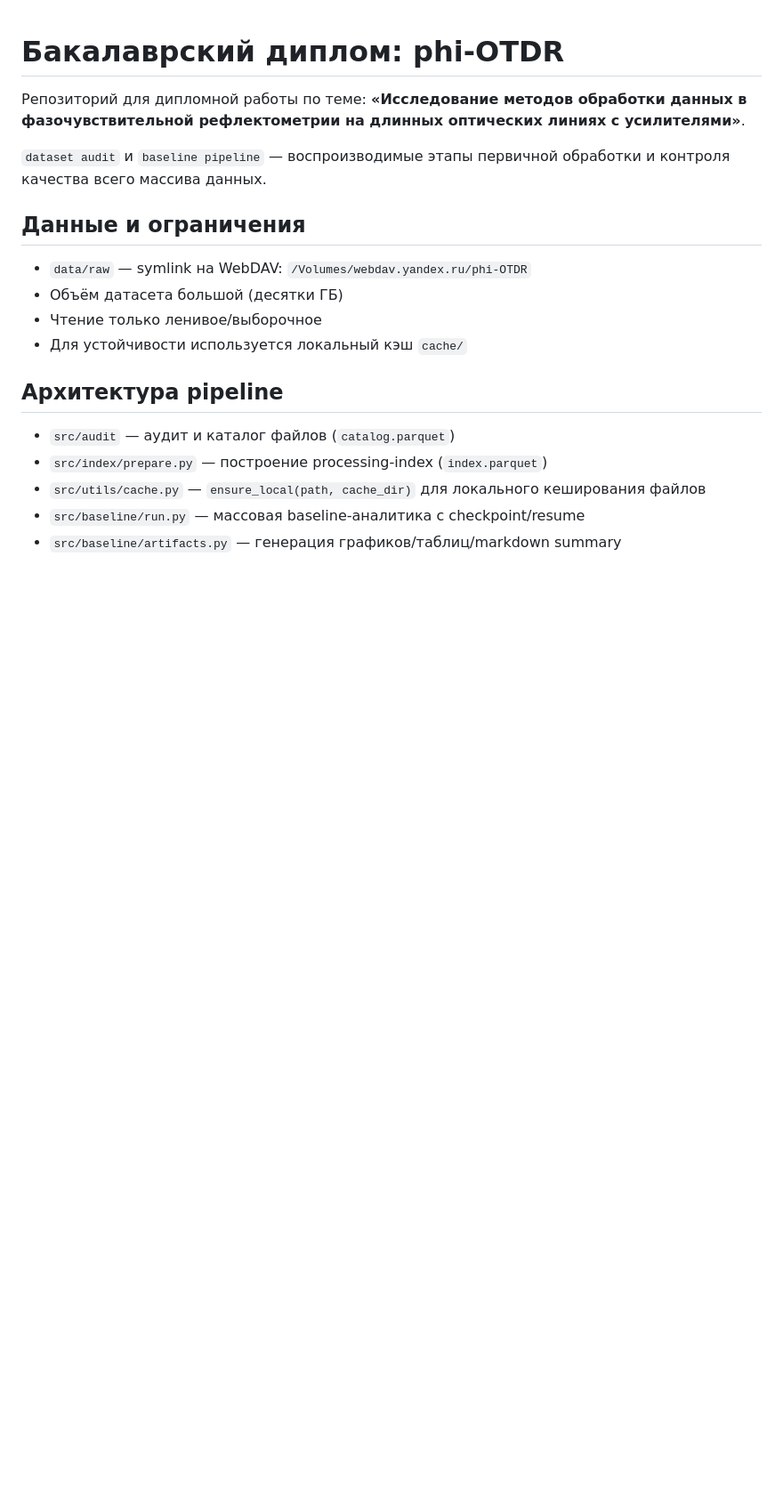
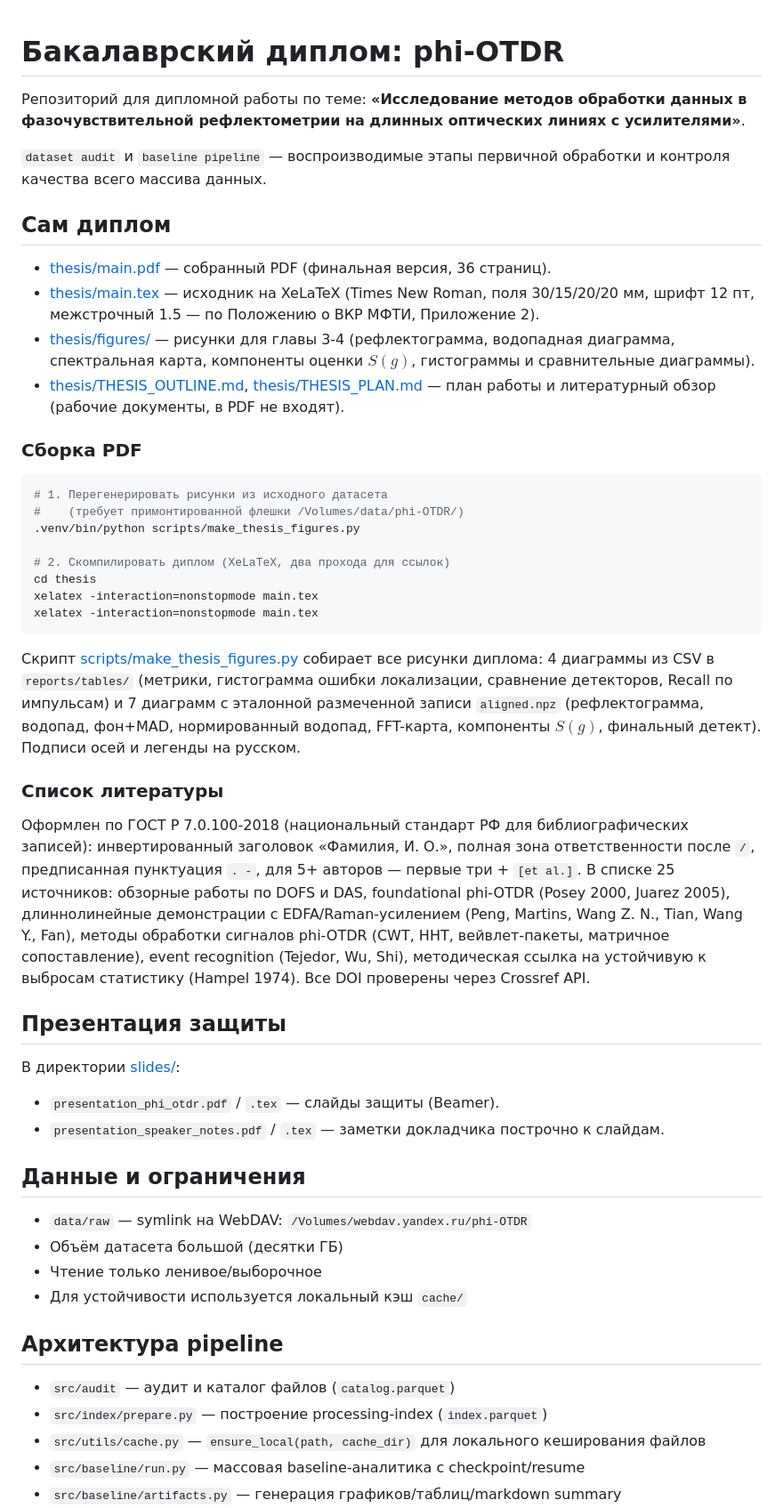
Before and after one commit to nikolai-third/phi_otdr_diploma, a Markdown page: README.md, the part around the change. Shown at 89% size. Drawn GitHub-style; blank space fills up the shorter version.

Commit message:
Document thesis location and build pipeline in README
Add a top-level section pointing to the compiled thesis PDF, the
XeLaTeX source, the figure directory and the planning docs; describe
the two-step build (figure regeneration + xelatex), summarise what the
figure script produces, note the GOST R 7.0.100-2018 bibliography
style, and reference the slides directory.

````diff
--- a/README.md
+++ b/README.md
@@ -4,6 +4,38 @@
 **«Исследование методов обработки данных в фазочувствительной рефлектометрии на длинных оптических линиях с усилителями»**.
 
 `dataset audit` и `baseline pipeline` — воспроизводимые этапы первичной обработки и контроля качества всего массива данных.
+
+## Сам диплом
+
+- [thesis/main.pdf](thesis/main.pdf) — собранный PDF (финальная версия, 36 страниц).
+- [thesis/main.tex](thesis/main.tex) — исходник на XeLaTeX (Times New Roman, поля 30/15/20/20 мм, шрифт 12 пт, межстрочный 1.5 — по Положению о ВКР МФТИ, Приложение 2).
+- [thesis/figures/](thesis/figures/) — рисунки для главы 3-4 (рефлектограмма, водопадная диаграмма, спектральная карта, компоненты оценки $S(g)$, гистограммы и сравнительные диаграммы).
+- [thesis/THESIS_OUTLINE.md](thesis/THESIS_OUTLINE.md), [thesis/THESIS_PLAN.md](thesis/THESIS_PLAN.md) — план работы и литературный обзор (рабочие документы, в PDF не входят).
+
+### Сборка PDF
+
+```bash
+# 1. Перегенерировать рисунки из исходного датасета
+#    (требует примонтированной флешки /Volumes/data/phi-OTDR/)
+.venv/bin/python scripts/make_thesis_figures.py
+
+# 2. Скомпилировать диплом (XeLaTeX, два прохода для ссылок)
+cd thesis
+xelatex -interaction=nonstopmode main.tex
+xelatex -interaction=nonstopmode main.tex
+```
+
+Скрипт [scripts/make_thesis_figures.py](scripts/make_thesis_figures.py) собирает все рисунки диплома: 4 диаграммы из CSV в `reports/tables/` (метрики, гистограмма ошибки локализации, сравнение детекторов, Recall по импульсам) и 7 диаграмм с эталонной размеченной записи `aligned.npz` (рефлектограмма, водопад, фон+MAD, нормированный водопад, FFT-карта, компоненты $S(g)$, финальный детект). Подписи осей и легенды на русском.
+
+### Список литературы
+
+Оформлен по ГОСТ Р 7.0.100-2018 (национальный стандарт РФ для библиографических записей): инвертированный заголовок «Фамилия, И. О.», полная зона ответственности после `/`, предписанная пунктуация `. -`, для 5+ авторов — первые три + `[et al.]`. В списке 25 источников: обзорные работы по DOFS и DAS, foundational phi-OTDR (Posey 2000, Juarez 2005), длиннолинейные демонстрации с EDFA/Raman-усилением (Peng, Martins, Wang Z. N., Tian, Wang Y., Fan), методы обработки сигналов phi-OTDR (CWT, HHT, вейвлет-пакеты, матричное сопоставление), event recognition (Tejedor, Wu, Shi), методическая ссылка на устойчивую к выбросам статистику (Hampel 1974). Все DOI проверены через Crossref API.
+
+## Презентация защиты
+
+В директории [slides/](slides/):
+- `presentation_phi_otdr.pdf` / `.tex` — слайды защиты (Beamer).
+- `presentation_speaker_notes.pdf` / `.tex` — заметки докладчика построчно к слайдам.
 
 ## Данные и ограничения
 
````
